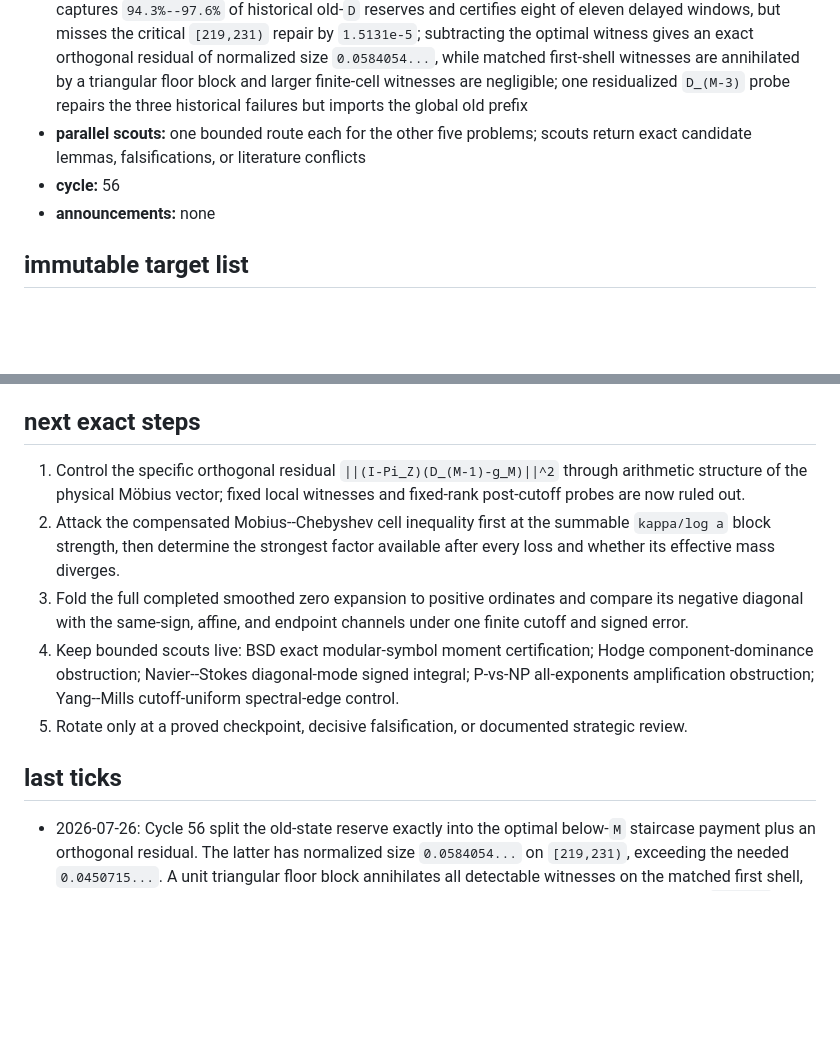
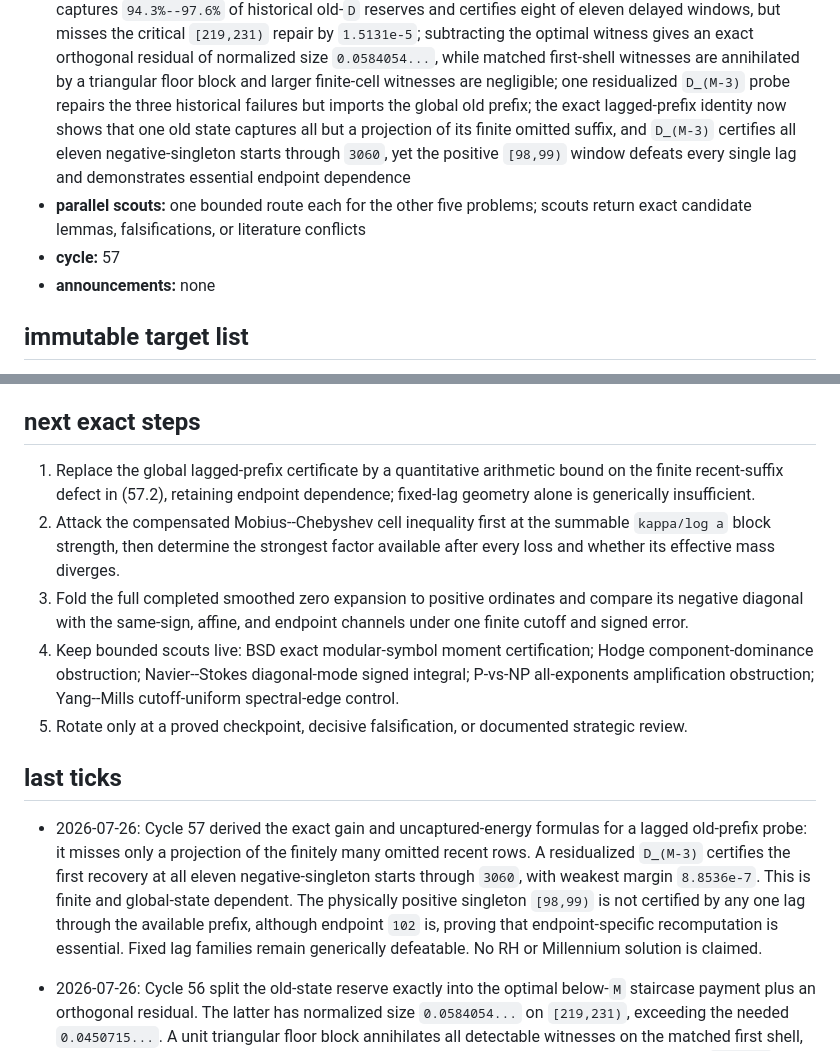
Before and after one commit to managed-kortix/math-god-adfd91b6-ff4b-48dd-aca6-d0bdeb719003, a Markdown page: MILLENNIUM_STATE.md, 2 parts joined by grey strips. Drawn GitHub-style; blank space fills up the shorter version.

```diff
--- a/MILLENNIUM_STATE.md
+++ b/MILLENNIUM_STATE.md
@@ -126,10 +126,14 @@ state belongs only to the Millennium Prize lane; the main lane owns `STATE.md`.
   exact orthogonal residual of normalized size `0.0584054...`, while matched
   first-shell witnesses are annihilated by a triangular floor block and larger
   finite-cell witnesses are negligible; one residualized `D_(M-3)` probe
-  repairs the three historical failures but imports the global old prefix
+  repairs the three historical failures but imports the global old prefix; the
+  exact lagged-prefix identity now shows that one old state captures all but a
+  projection of its finite omitted suffix, and `D_(M-3)` certifies all eleven
+  negative-singleton starts through `3060`, yet the positive `[98,99)` window
+  defeats every single lag and demonstrates essential endpoint dependence
 - **parallel scouts:** one bounded route each for the other five problems;
   scouts return exact candidate lemmas, falsifications, or literature conflicts
-- **cycle:** 56
+- **cycle:** 57
 - **announcements:** none
 
 ## immutable target list
@@ -148,9 +152,9 @@ waiting process.
 
 ## next exact steps
 
-1. Control the specific orthogonal residual `||(I-Pi_Z)(D_(M-1)-g_M)||^2`
-   through arithmetic structure of the physical Möbius vector; fixed local
-   witnesses and fixed-rank post-cutoff probes are now ruled out.
+1. Replace the global lagged-prefix certificate by a quantitative arithmetic
+   bound on the finite recent-suffix defect in (57.2), retaining endpoint
+   dependence; fixed-lag geometry alone is generically insufficient.
 2. Attack the compensated Mobius--Chebyshev cell inequality first at the
    summable `kappa/log a` block strength, then determine the strongest factor
    available after every loss and whether its effective mass diverges.
@@ -165,6 +169,16 @@ waiting process.
    strategic review.
 
 ## last ticks
+
+- 2026-07-26: Cycle 57 derived the exact gain and uncaptured-energy formulas for
+  a lagged old-prefix probe: it misses only a projection of the finitely many
+  omitted recent rows. A residualized `D_(M-3)` certifies the first recovery at
+  all eleven negative-singleton starts through `3060`, with weakest margin
+  `8.8536e-7`. This is finite and global-state dependent. The physically
+  positive singleton `[98,99)` is not certified by any one lag through the
+  available prefix, although endpoint `102` is, proving that endpoint-specific
+  recomputation is essential. Fixed lag families remain generically
+  defeatable. No RH or Millennium solution is claimed.
 
 - 2026-07-26: Cycle 56 split the old-state reserve exactly into the optimal
   below-`M` staircase payment plus an orthogonal residual. The latter has
```
Also changed, not shown: millennium-prize/riemann-hypothesis/cycle-57-lagged-prefix-projection.md (added, +118 -0 lines), millennium-prize/riemann-hypothesis/notebook.md (+23 -0 lines).
